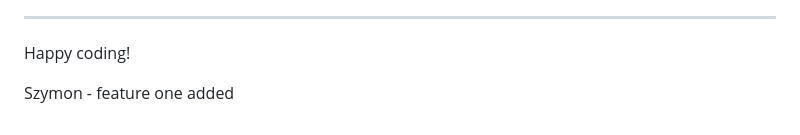
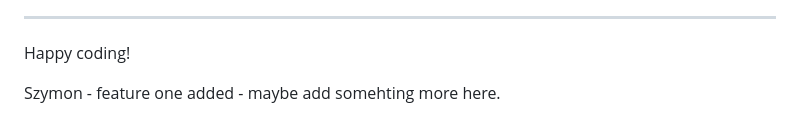
Before and after one commit to MoniMurray/september_hackathon_team7, a Markdown page: README.md, the part around the change. Drawn GitHub-style.

Commit message:
Test commit two

```diff
--- a/README.md
+++ b/README.md
@@ -107,4 +107,4 @@ Yes! We'd strongly encourage you to look at the source code of the `uptime.sh` f
 
 Happy coding!
 
-Szymon - feature one added
+Szymon - feature one added - maybe add somehting more here.
```
